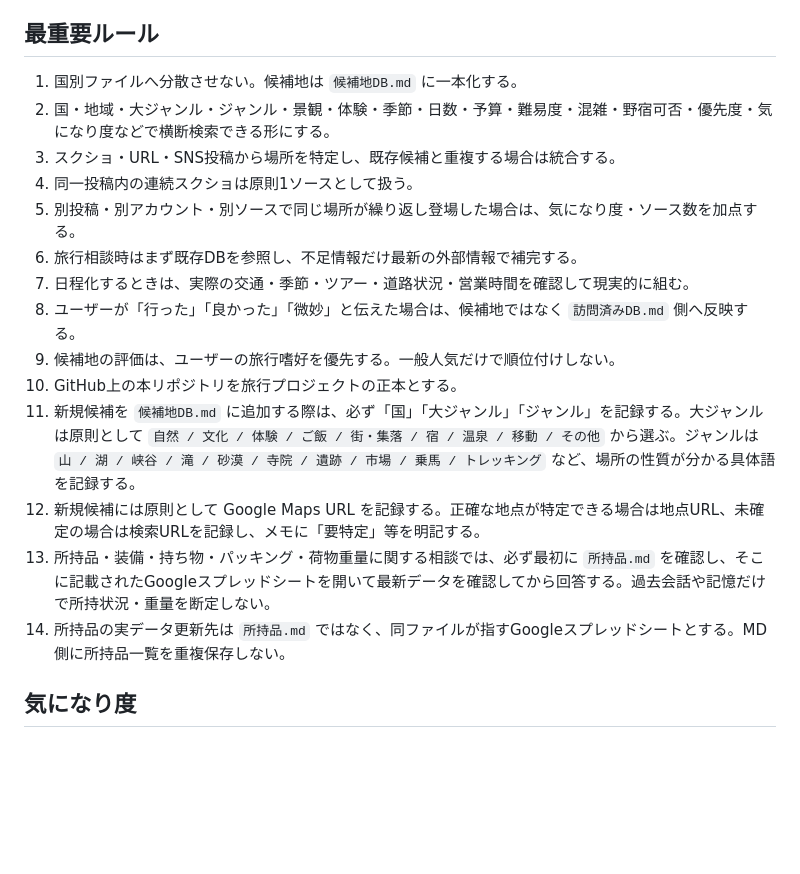
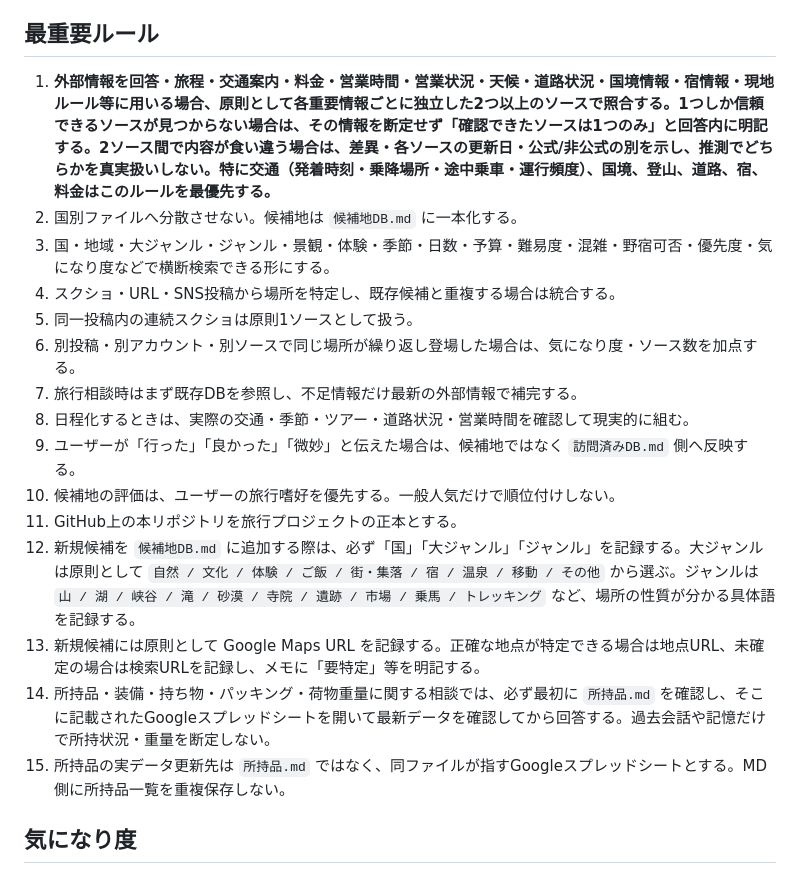
Before and after one commit to ysakurawork/travel, a Markdown page: HARNESS.md, the part around the change. GitHub-like rendering; blank space fills up the shorter version.

Commit message:
Add mandatory two-source verification rule for travel information

```diff
--- a/HARNESS.md
+++ b/HARNESS.md
@@ -12,20 +12,21 @@
 - `所持品.md`：所持品・装備・パッキング情報の参照入口（実データ正本はリンク先Googleスプレッドシート）
 
 ## 最重要ルール
-1. 国別ファイルへ分散させない。候補地は `候補地DB.md` に一本化する。
-2. 国・地域・大ジャンル・ジャンル・景観・体験・季節・日数・予算・難易度・混雑・野宿可否・優先度・気になり度などで横断検索できる形にする。
-3. スクショ・URL・SNS投稿から場所を特定し、既存候補と重複する場合は統合する。
-4. 同一投稿内の連続スクショは原則1ソースとして扱う。
-5. 別投稿・別アカウント・別ソースで同じ場所が繰り返し登場した場合は、気になり度・ソース数を加点する。
-6. 旅行相談時はまず既存DBを参照し、不足情報だけ最新の外部情報で補完する。
-7. 日程化するときは、実際の交通・季節・ツアー・道路状況・営業時間を確認して現実的に組む。
-8. ユーザーが「行った」「良かった」「微妙」と伝えた場合は、候補地ではなく `訪問済みDB.md` 側へ反映する。
-9. 候補地の評価は、ユーザーの旅行嗜好を優先する。一般人気だけで順位付けしない。
-10. GitHub上の本リポジトリを旅行プロジェクトの正本とする。
-11. 新規候補を `候補地DB.md` に追加する際は、必ず「国」「大ジャンル」「ジャンル」を記録する。大ジャンルは原則として `自然 / 文化 / 体験 / ご飯 / 街・集落 / 宿 / 温泉 / 移動 / その他` から選ぶ。ジャンルは `山 / 湖 / 峡谷 / 滝 / 砂漠 / 寺院 / 遺跡 / 市場 / 乗馬 / トレッキング` など、場所の性質が分かる具体語を記録する。
-12. 新規候補には原則として Google Maps URL を記録する。正確な地点が特定できる場合は地点URL、未確定の場合は検索URLを記録し、メモに「要特定」等を明記する。
-13. 所持品・装備・持ち物・パッキング・荷物重量に関する相談では、必ず最初に `所持品.md` を確認し、そこに記載されたGoogleスプレッドシートを開いて最新データを確認してから回答する。過去会話や記憶だけで所持状況・重量を断定しない。
-14. 所持品の実データ更新先は `所持品.md` ではなく、同ファイルが指すGoogleスプレッドシートとする。MD側に所持品一覧を重複保存しない。
+1. **外部情報を回答・旅程・交通案内・料金・営業時間・営業状況・天候・道路状況・国境情報・宿情報・現地ルール等に用いる場合、原則として各重要情報ごとに独立した2つ以上のソースで照合する。1つしか信頼できるソースが見つからない場合は、その情報を断定せず「確認できたソースは1つのみ」と回答内に明記する。2ソース間で内容が食い違う場合は、差異・各ソースの更新日・公式/非公式の別を示し、推測でどちらかを真実扱いしない。特に交通（発着時刻・乗降場所・途中乗車・運行頻度）、国境、登山、道路、宿、料金はこのルールを最優先する。**
+2. 国別ファイルへ分散させない。候補地は `候補地DB.md` に一本化する。
+3. 国・地域・大ジャンル・ジャンル・景観・体験・季節・日数・予算・難易度・混雑・野宿可否・優先度・気になり度などで横断検索できる形にする。
+4. スクショ・URL・SNS投稿から場所を特定し、既存候補と重複する場合は統合する。
+5. 同一投稿内の連続スクショは原則1ソースとして扱う。
+6. 別投稿・別アカウント・別ソースで同じ場所が繰り返し登場した場合は、気になり度・ソース数を加点する。
+7. 旅行相談時はまず既存DBを参照し、不足情報だけ最新の外部情報で補完する。
+8. 日程化するときは、実際の交通・季節・ツアー・道路状況・営業時間を確認して現実的に組む。
+9. ユーザーが「行った」「良かった」「微妙」と伝えた場合は、候補地ではなく `訪問済みDB.md` 側へ反映する。
+10. 候補地の評価は、ユーザーの旅行嗜好を優先する。一般人気だけで順位付けしない。
+11. GitHub上の本リポジトリを旅行プロジェクトの正本とする。
+12. 新規候補を `候補地DB.md` に追加する際は、必ず「国」「大ジャンル」「ジャンル」を記録する。大ジャンルは原則として `自然 / 文化 / 体験 / ご飯 / 街・集落 / 宿 / 温泉 / 移動 / その他` から選ぶ。ジャンルは `山 / 湖 / 峡谷 / 滝 / 砂漠 / 寺院 / 遺跡 / 市場 / 乗馬 / トレッキング` など、場所の性質が分かる具体語を記録する。
+13. 新規候補には原則として Google Maps URL を記録する。正確な地点が特定できる場合は地点URL、未確定の場合は検索URLを記録し、メモに「要特定」等を明記する。
+14. 所持品・装備・持ち物・パッキング・荷物重量に関する相談では、必ず最初に `所持品.md` を確認し、そこに記載されたGoogleスプレッドシートを開いて最新データを確認してから回答する。過去会話や記憶だけで所持状況・重量を断定しない。
+15. 所持品の実データ更新先は `所持品.md` ではなく、同ファイルが指すGoogleスプレッドシートとする。MD側に所持品一覧を重複保存しない。
 
 ## 気になり度
 - 1：一度出てきた候補
```
